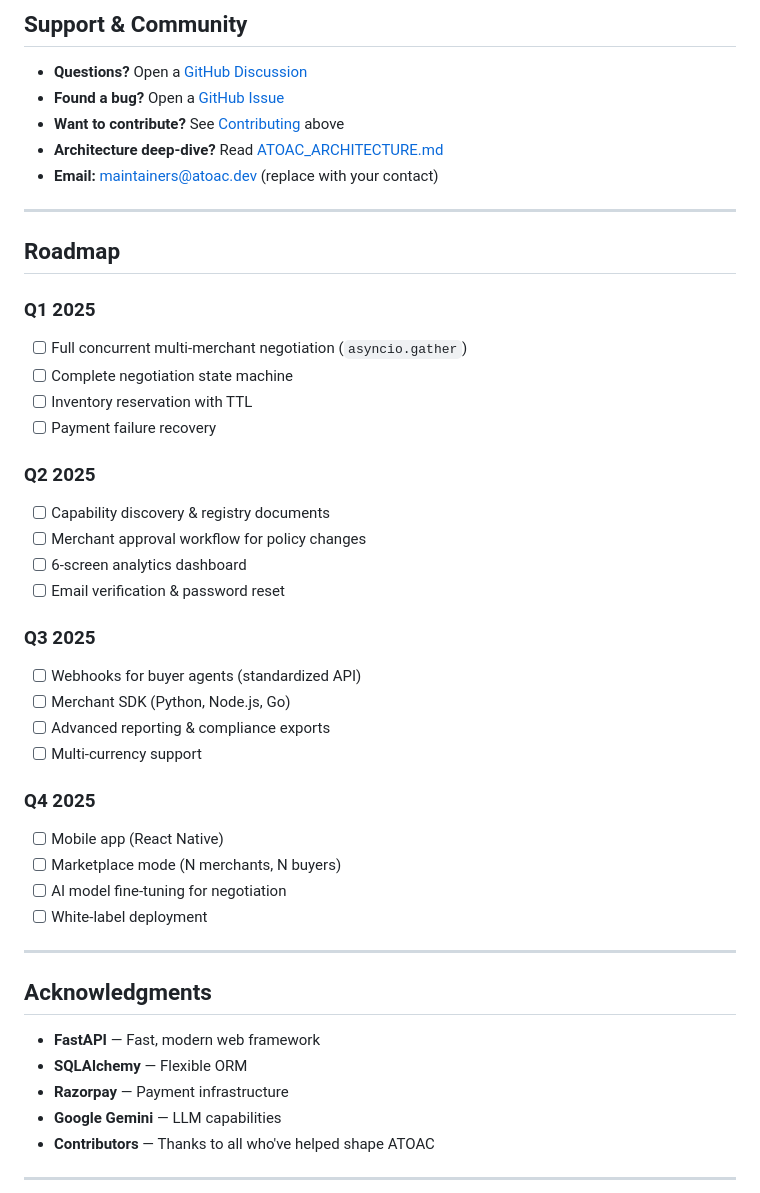
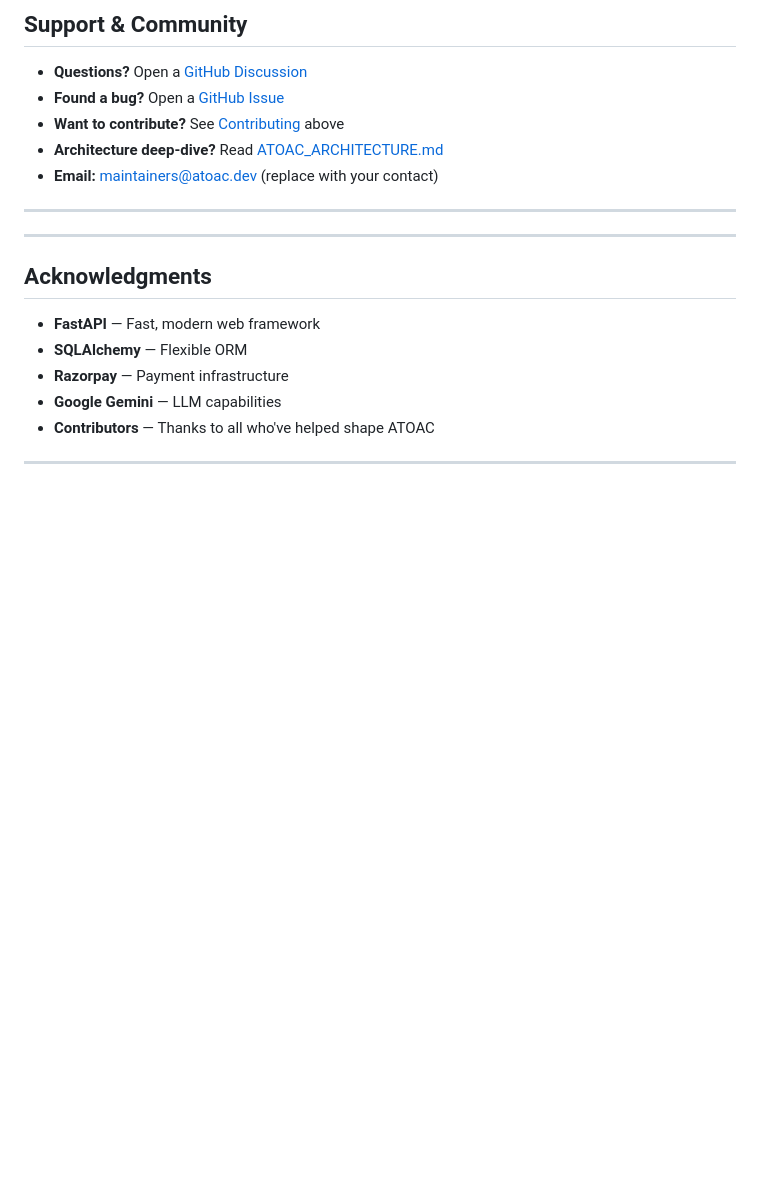
Before and after one commit to abhiu021/atoac_saas, a Markdown page: README.md, the part around one of its changes. Rendered like a GitHub page; blank space fills up the shorter version.

```diff
--- a/README.md
+++ b/README.md
@@ -777,31 +745,6 @@ This project is licensed under the **MIT License** — see [LICENSE](LICENSE) fo
 
 ---
 
-## Roadmap
-
-### Q1 2025
-- [ ] Full concurrent multi-merchant negotiation (`asyncio.gather`)
-- [ ] Complete negotiation state machine
-- [ ] Inventory reservation with TTL
-- [ ] Payment failure recovery
-
-### Q2 2025
-- [ ] Capability discovery & registry documents
-- [ ] Merchant approval workflow for policy changes
-- [ ] 6-screen analytics dashboard
-- [ ] Email verification & password reset
-
-### Q3 2025
-- [ ] Webhooks for buyer agents (standardized API)
-- [ ] Merchant SDK (Python, Node.js, Go)
-- [ ] Advanced reporting & compliance exports
-- [ ] Multi-currency support
-
-### Q4 2025
-- [ ] Mobile app (React Native)
-- [ ] Marketplace mode (N merchants, N buyers)
-- [ ] AI model fine-tuning for negotiation
-- [ ] White-label deployment
 
 ---
 
```
Also changed, not shown: other parts of README.md (+9 -41 lines).
